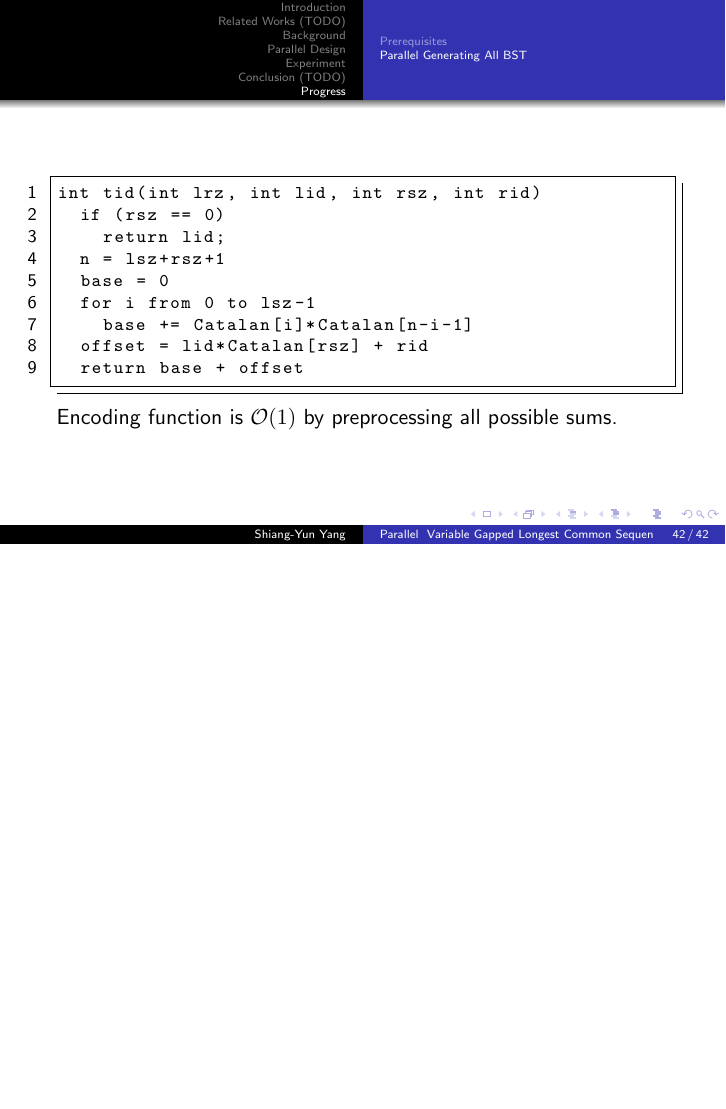
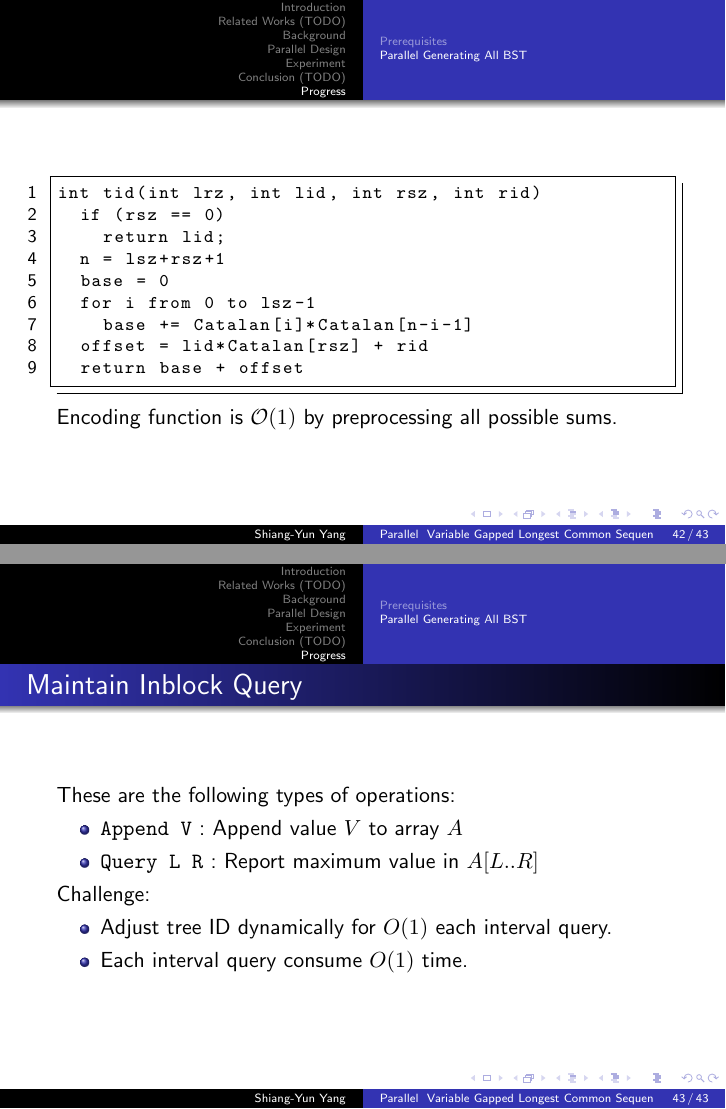
Before and after one commit to morris821028/parallel-VGLCS, LaTeX slides (doc/slides/thesis.tex, which reads doc/slides/partial/progress.tex): page 42 of 42 before the commit and pages 42 and 43 of 43 after it, the two joined at a grey line, the shorter picture padded with empty space. Compiled offline with pdfLaTeX.

Commit message:
Open Issue: maintain inblock query

```diff
--- a/doc/slides/partial/progress.tex
+++ b/doc/slides/partial/progress.tex
@@ -50,3 +50,17 @@
 	\lstinputlisting{code/tid.c}
 	Encoding function is $\mathcal{O}(1)$ by preprocessing all possible sums.
 \end{frame}
+
+\begin{frame}
+	\frametitle{Maintain Inblock Query}
+	These are the following types of operations:
+	\begin{itemize}
+		\item \texttt{Append V} : Append value $V$ to array $A$
+		\item \texttt{Query L R} : Report maximum value in $A[L .. R]$
+	\end{itemize}
+	Challenge:
+	\begin{itemize}
+		\item Adjust tree ID dynamically for $O(1)$ each interval query.
+		\item Each interval query consume $O(1)$ time.
+	\end{itemize}
+\end{frame}
```
